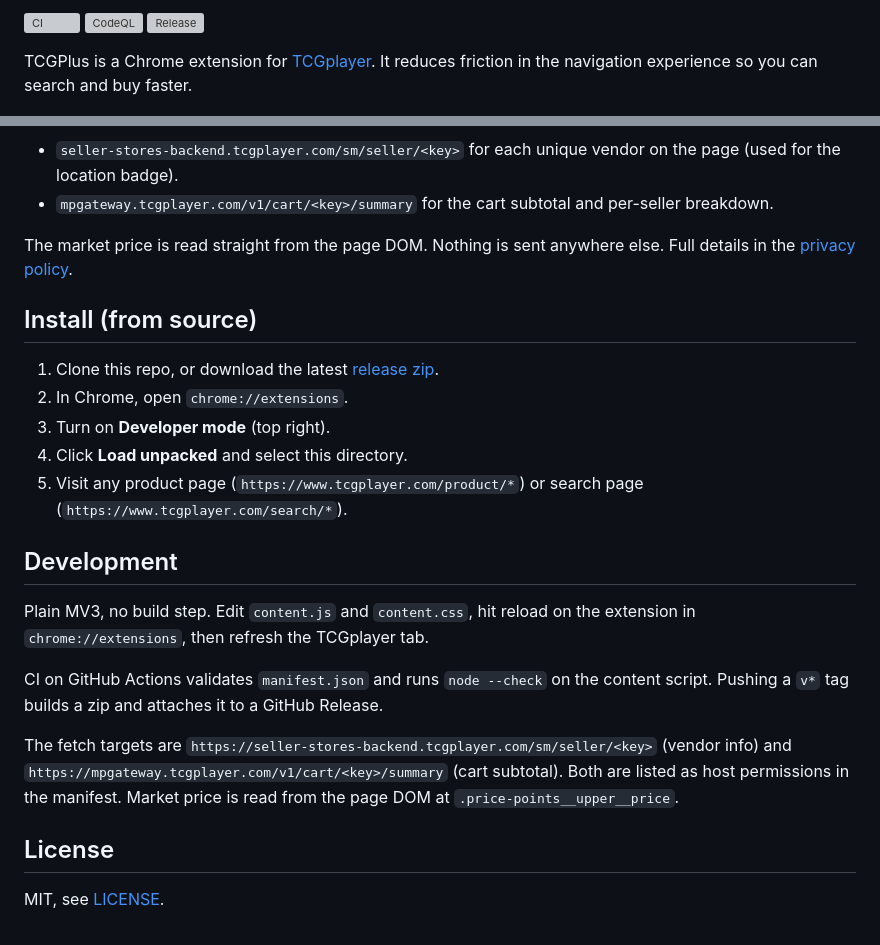
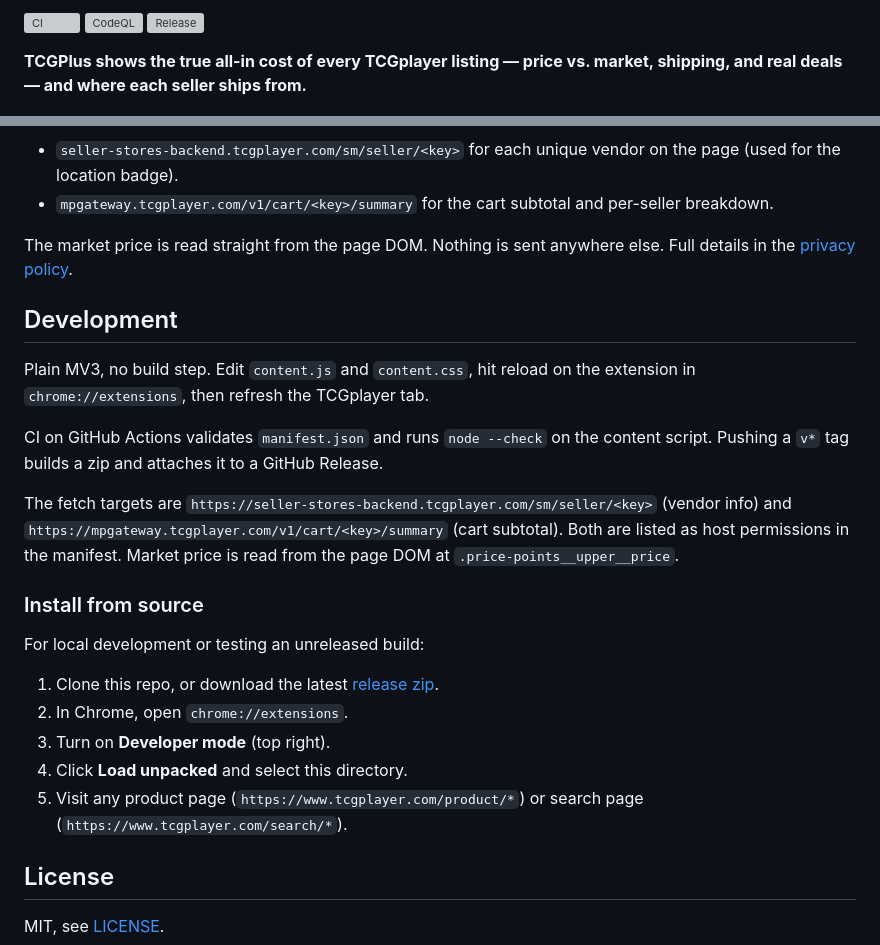
Before and after one commit to peteb4ker/tcgplus, a Markdown page: README.md, 2 parts joined by grey strips. GitHub-like rendering; grey boxes are pictures that could not be loaded.

Commit message:
docs: lead with Chrome Web Store install + value prop
Closes #63

Restructure the README so a normal user lands on a one-click install
and the deal/price-intelligence value prop, not the dev workflow.

- Add a Chrome Web Store install badge as the first element under the
  title, linking to the live listing. Pairs it with a users-count
  badge so the row reads as a real install button.
- New value prop one-liner: "TCGPlus shows the true all-in cost of
  every TCGplayer listing — price vs. market, shipping, and real
  deals — and where each seller ships from."
- Slot a demo.gif placeholder under the hero with a TODO marker so a
  recording can be dropped in later. File is not committed.
- Move "Install (from source)" under the Development section as a
  subsection. The published-extension install is now the primary path;
  source install is for contributors testing unreleased builds.
- Existing Features, How it works, host permissions, and License
  sections untouched.

Note on the badge image: the official Google-hosted asset URLs from
developer.chrome.com/docs/webstore/branding 404 from direct hot-link
(their docs CDN gates by referer). Substituted with the standard
shields.io chrome-web-store badge — same destination, reliable hosting,
matches the convention used by most published Chrome extensions on
GitHub. Easy to swap for a self-hosted copy of the official PNG later.

Co-Authored-By: Claude Opus 4.7 (1M context) <noreply@anthropic.com>

```diff
--- a/README.md
+++ b/README.md
@@ -4,6 +7,6 @@
 [![CodeQL](https://github.com/peteb4ker/tcgplus/actions/workflows/codeql.yml/badge.svg?branch=main)](https://github.com/peteb4ker/tcgplus/actions/workflows/codeql.yml)
 [![Release](https://img.shields.io/github/v/release/peteb4ker/tcgplus?label=release&color=05772d)](https://github.com/peteb4ker/tcgplus/releases/latest)
 
-TCGPlus is a Chrome extension for [TCGplayer](https://www.tcgplayer.com). It reduces friction in the navigation experience so you can search and buy faster.
+**TCGPlus shows the true all-in cost of every TCGplayer listing — price vs. market, shipping, and real deals — and where each seller ships from.**
 
 ![TCGPlus on a TCGplayer product page](docs/images/hero.png)
@@ -74,14 +83,6 @@ TCGPlus only calls TCGplayer's own APIs:
 
 The market price is read straight from the page DOM. Nothing is sent anywhere else. Full details in the [privacy policy](docs/privacy.md).
 
-## Install (from source)
-
-1. Clone this repo, or download the latest [release zip](../../releases).
-2. In Chrome, open `chrome://extensions`.
-3. Turn on **Developer mode** (top right).
-4. Click **Load unpacked** and select this directory.
-5. Visit any product page (`https://www.tcgplayer.com/product/*`) or search page (`https://www.tcgplayer.com/search/*`).
-
 ## Development
 
 Plain MV3, no build step. Edit `content.js` and `content.css`, hit reload on the extension in `chrome://extensions`, then refresh the TCGplayer tab.
@@ -90,6 +91,16 @@ CI on GitHub Actions validates `manifest.json` and runs `node --check` on the co
 
 The fetch targets are `https://seller-stores-backend.tcgplayer.com/sm/seller/<key>` (vendor info) and `https://mpgateway.tcgplayer.com/v1/cart/<key>/summary` (cart subtotal). Both are listed as host permissions in the manifest. Market price is read from the page DOM at `.price-points__upper__price`.
 
+### Install from source
+
+For local development or testing an unreleased build:
+
+1. Clone this repo, or download the latest [release zip](../../releases).
+2. In Chrome, open `chrome://extensions`.
+3. Turn on **Developer mode** (top right).
+4. Click **Load unpacked** and select this directory.
+5. Visit any product page (`https://www.tcgplayer.com/product/*`) or search page (`https://www.tcgplayer.com/search/*`).
+
 ## License
 
 MIT, see [LICENSE](LICENSE).
```
Also changed, not shown: other parts of README.md (+9 -0 lines).
